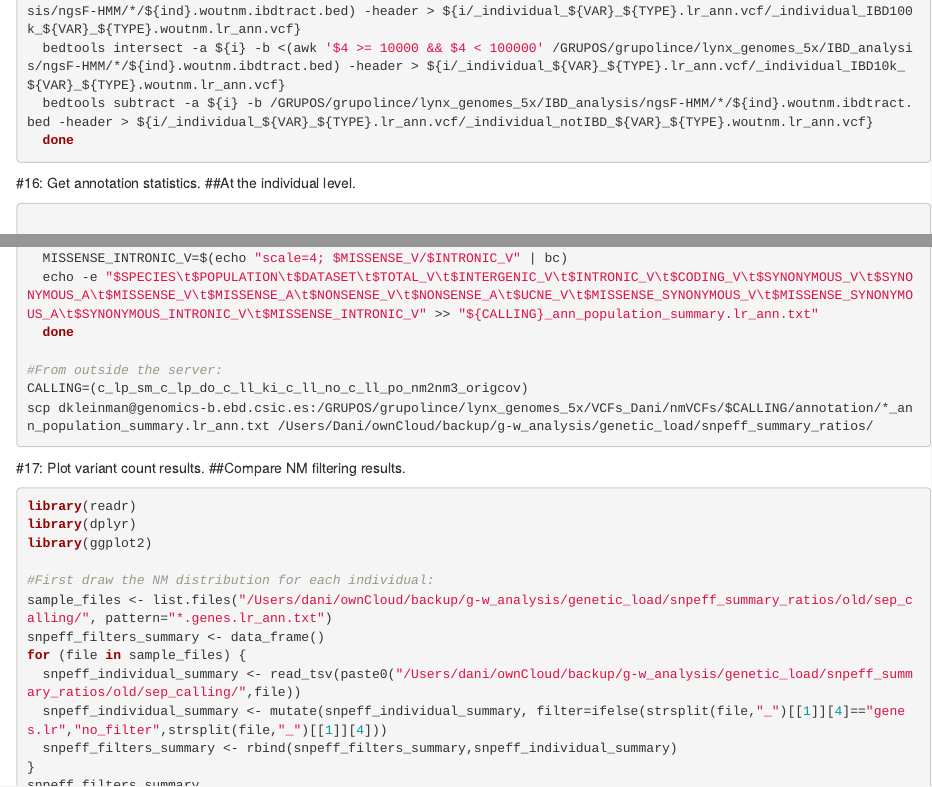
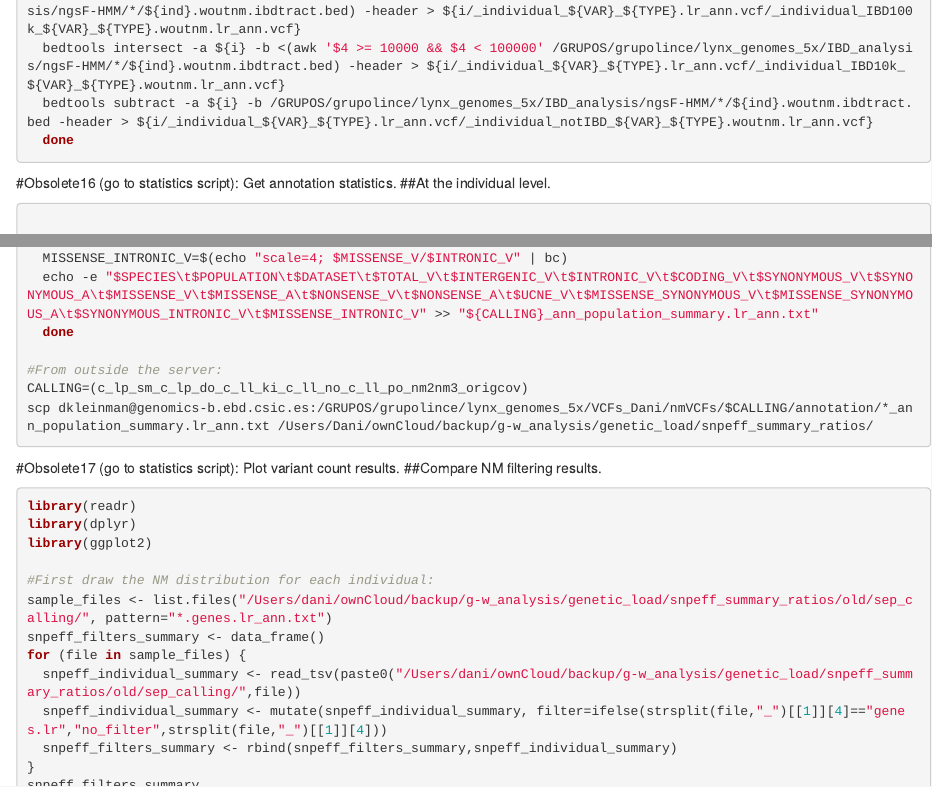
Before and after one commit to Arynio/genome-annotation, an R Markdown document (genetic_load_varssubs_final_pipeline.Rmd): the page in a window 1100 px wide, from 1400 px down, and a second part further down, joined at a grey line. Rendered offline with R 4.5, knitr and Pandoc, with nearby package versions; some code elsewhere in the file could not run offline.

Commit message:
Minor changes.

````diff
--- a/genetic_load_varssubs_final_pipeline.Rmd
+++ b/genetic_load_varssubs_final_pipeline.Rmd
@@ -1914,7 +1914,7 @@ for i in "${INDLIST[@]}"
 
 ```
 
-#16: Get annotation statistics.
+#Obsolete16 (go to statistics script): Get annotation statistics.
 ##At the individual level.
 ```{r Get annotation statistics, eval=FALSE, engine='bash'}
 
@@ -2031,7 +2031,7 @@ scp dkleinman@genomics-b.ebd.csic.es:/GRUPOS/grupolince/lynx_genomes_5x/VCFs_Dan
 
 ```
 
-#17: Plot variant count results.
+#Obsolete17 (go to statistics script): Plot variant count results.
 ##Compare NM filtering results.
 
 ```{r Plot variant count results}
````
